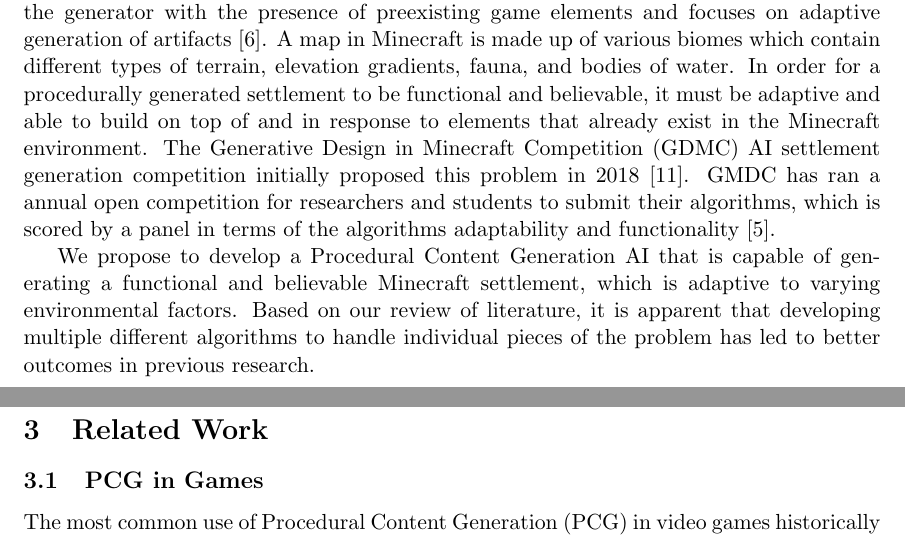
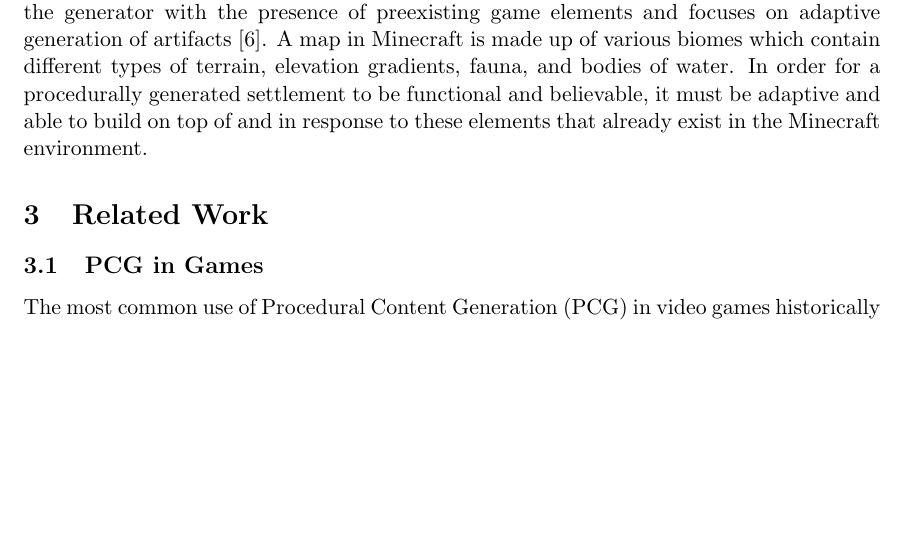
Before and after one commit to BlakePatterson/CIS-5603-Minecraft-Settlement-Generation-AI, a LaTeX document (final_report/Ward_Patterson_Final_Report.tex): two parts of pages 5 and 6 of 28 before the commit and part of page 5 of 27 after it, the two joined at a grey line, cut so that both start at the same text, the shorter picture padded with empty space. Compiled offline with pdfLaTeX.

Commit message:
cut intro down

```diff
--- a/final_report/Ward_Patterson_Final_Report.tex
+++ b/final_report/Ward_Patterson_Final_Report.tex
@@ -86,11 +86,8 @@ The open source nature and in-game environment of Minecraft has also caught the
 
 This project is focused on the application of AI for Procedural Content Generation (PCG) within Minecraft. PCG is defined as the algorithmic creation of game content with limited or indirect user input \cite{shaker2016procedural}. Content in the context of PCG can be described as most of what can be contained within a game including maps, rules, textures, items, quests, music, characters, and more \cite{shaker2016procedural}. Many popular games have made use of PCG including Rogue, Dwarf Fortress, Diablo, Spore, Civilization, Spelunky, as well as Minecraft itself \cite{shaker2016procedural}. The usage of PCG varies from game to game and can range from fully autonomous game design, to  automating routine or common aspects of game design. One major critique of PCG in game design has to do with repetition and functionality; rule-based agents are likely to create good looking and functional content that looks similar, and search-based agents are likely to create more diverse content, but takes more time and resources to ensure that it is functional for the player \cite{green_organic_2019}.
 
-Most instances of PCG in video games operate from a 'clean-state' where the generator does not have to consider interaction with preexisting in-game elements \cite{green_organic_2019}. Exploring PCG within Minecraft opens up a new challenge within AI, in which the goal is to produce a functional and believable village settlement that adapts to different environments within a Minecraft map \cite{salge_generative_2019}. Instead of generating a village on a clean slate, this problem restricts the generator with the presence of preexisting game elements and focuses on adaptive generation of artifacts \cite{green_organic_2019}. A map in Minecraft is made up of various biomes which contain different types of terrain, elevation gradients, fauna, and bodies of water. In order for a procedurally generated settlement to be functional and believable, it must be adaptive and able to build on top of and in response to elements that already exist in the Minecraft environment. The Generative Design in Minecraft Competition (GDMC) AI settlement generation competition initially proposed this problem in 2018 \cite{salge_generative_2018}. GMDC has ran a annual open competition for researchers and students to submit their algorithms, which is scored by a panel in terms of the algorithms adaptability and functionality \cite{fridh_settlement_nodate}.
+Most instances of PCG in video games operate from a 'clean-state' where the generator does not have to consider interaction with preexisting in-game elements \cite{green_organic_2019}. Exploring PCG within Minecraft opens up a new challenge within AI, in which the goal is to produce a functional and believable village settlement that adapts to different environments within a Minecraft map \cite{salge_generative_2019}. Instead of generating a village on a clean slate, this problem restricts the generator with the presence of preexisting game elements and focuses on adaptive generation of artifacts \cite{green_organic_2019}. A map in Minecraft is made up of various biomes which contain different types of terrain, elevation gradients, fauna, and bodies of water. In order for a procedurally generated settlement to be functional and believable, it must be adaptive and able to build on top of and in response to these elements that already exist in the Minecraft environment.
 
-We propose to develop a Procedural Content Generation AI that is capable of generating a functional and believable Minecraft settlement, which is adaptive to varying environmental factors. Based on our review of literature, it is apparent that developing multiple different algorithms to handle individual pieces of the problem has led to better outcomes in previous research.
-
-\newpage
 
 \section{Related Work}
 \label{Related Work}
```
Also changed, not shown: final_report/Ward_Patterson_Final_Report.pdf.
